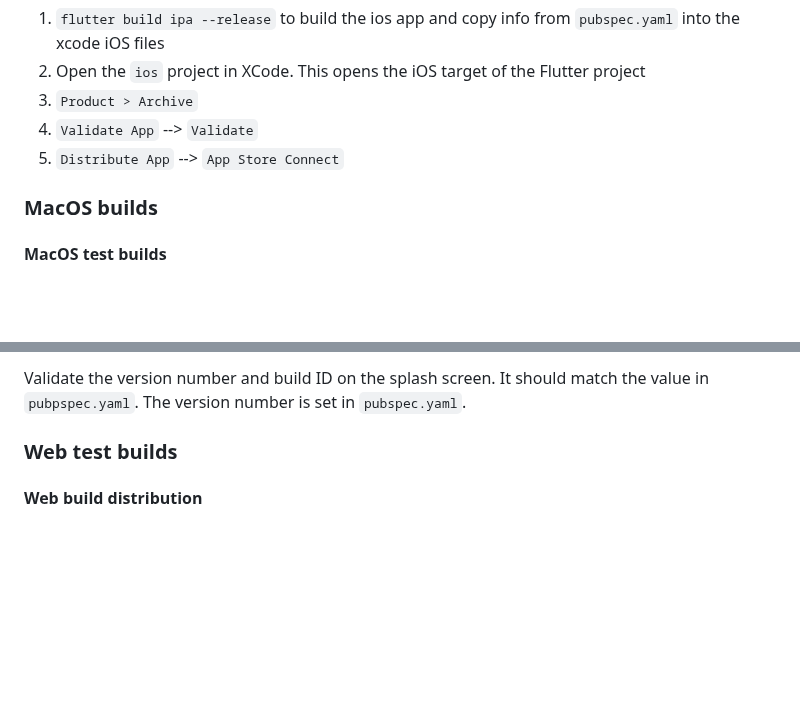
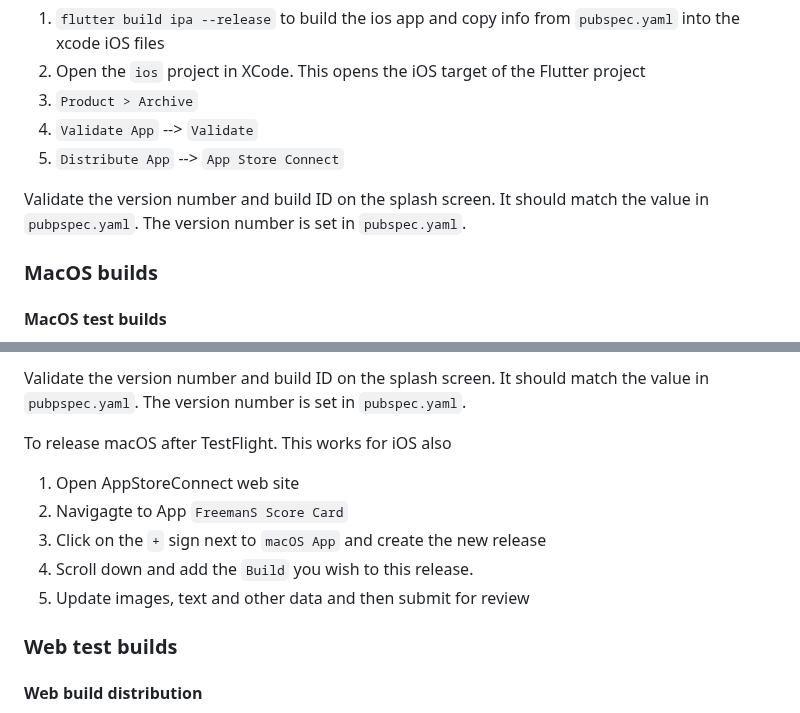
Before and after one commit to freemansoft/fs-game-score, a Markdown page: README.md, 2 parts joined by grey strips. Drawn GitHub-style; blank space fills up the shorter version.

Commit message:
reminder on how to submit Apple app store for eview

```diff
--- a/README.md
+++ b/README.md
@@ -116,6 +116,8 @@ Alternatively - use the xcode archive route like we do for macOS
 4. `Validate App` --> `Validate`
 5. `Distribute App` --> `App Store Connect`
 
+Validate the version number and build ID on the splash screen. It should match the value in `pubpspec.yaml`.  The version number is set in `pubspec.yaml`.
+
 ### MacOS builds
 
 #### MacOS test builds
@@ -132,6 +134,14 @@ MacOS builds are separate from iOS builds and must be uploaded to the store sepa
       4. XCode `Distribute App` --> `App Store Connect`
 
 Validate the version number and build ID on the splash screen. It should match the value in `pubpspec.yaml`.  The version number is set in `pubspec.yaml`.
+
+To release macOS after TestFlight.  This works for iOS also
+
+  1. Open AppStoreConnect web site
+  2. Navigagte to App `FreemanS Score Card`
+  3. Click on the `+` sign next to `macOS App` and create the new release
+  4. Scroll down and add the `Build` you wish to this release.
+  5. Update images, text and other data and then submit for review
 
 ### Web test builds
 
```
